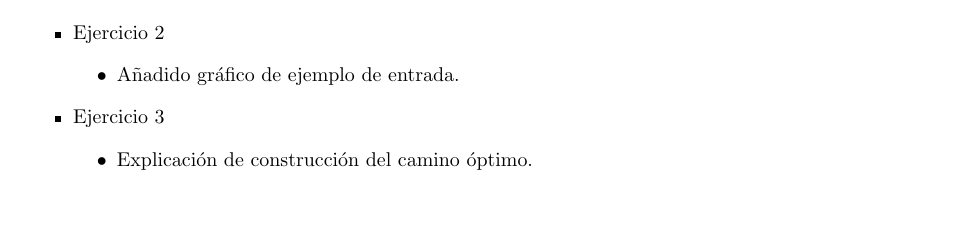
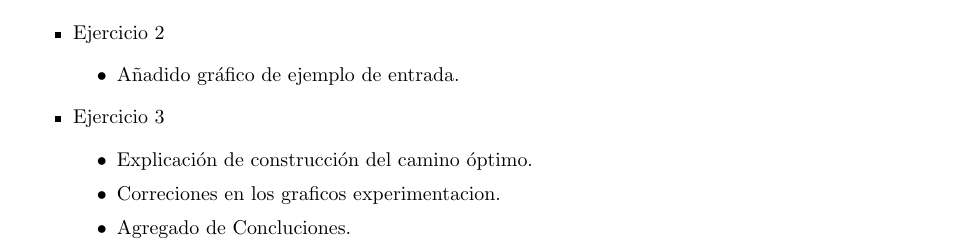
Before and after one commit to francofrizzo/aed3-tp2, a LaTeX document (latex/informe.tex, which reads latex/modificaciones.tex): part of page 1 of 36, cut so that both start at the same text, the shorter picture padded with empty space. Compiled offline with pdfLaTeX.

Commit message:
add info of modifications.

```diff
--- a/latex/modificaciones.tex
+++ b/latex/modificaciones.tex
@@ -20,6 +20,8 @@ A continuación se señalan los cambios realizados para la reentrega del trabajo
 		Ejercicio 3
 		\begin{itemize}
 			\item{Explicación de construcción del camino óptimo.}
+			\item{Correciones en los graficos experimentacion.}
+			\item{Agregado de Concluciones.}
 		\end{itemize}
 	}
 \end{itemize}
```
